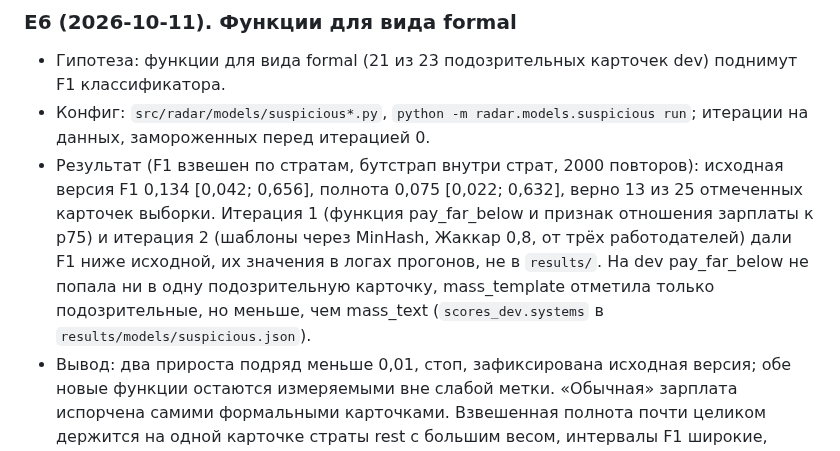
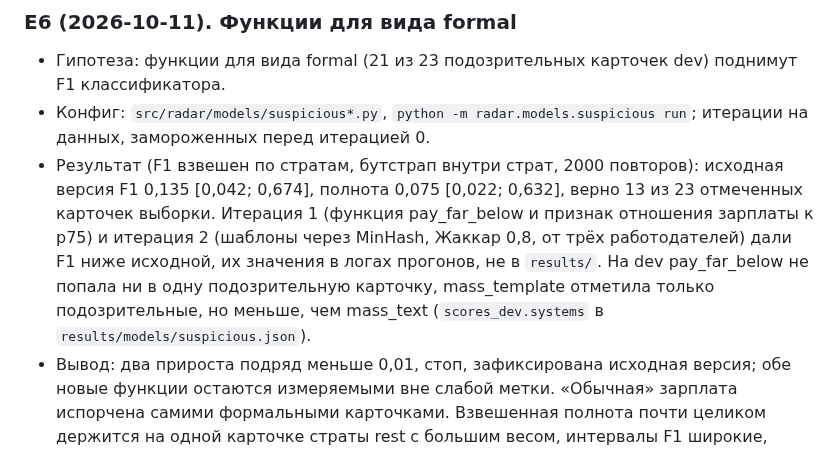
Before and after one commit to alekseevpavel04/ru-it-jobs-radar, a Markdown page: docs/EXPERIMENTS.md, the part around the change. Drawn GitHub-style.

```diff
--- a/docs/EXPERIMENTS.md
+++ b/docs/EXPERIMENTS.md
@@ -140,7 +140,7 @@ tg_test <!--n:gold/build.json:metrics.tg_test_records.value:,d|ru-->130<!--/n-->
 
 - Гипотеза: функции для вида formal (<!--n:models/suspicious.json:scores_dev.categories.formal:,d|ru-->21<!--/n--> из <!--n:models/suspicious.json:scores_dev.suspicious:,d|ru-->23<!--/n--> подозрительных карточек dev) поднимут F1 классификатора.
 - Конфиг: `src/radar/models/suspicious*.py`, `python -m radar.models.suspicious run`; итерации на данных, замороженных перед итерацией 0.
-- Результат (F1 взвешен по стратам, бутстрап внутри страт, 2000 повторов): исходная версия F1 <!--n:models/suspicious.json:scores_dev.systems.classifier.f1.value:.3f|ru-->0,134<!--/n--> [<!--n:models/suspicious.json:scores_dev.systems.classifier.f1.ci_low:.3f|ru-->0,042<!--/n-->; <!--n:models/suspicious.json:scores_dev.systems.classifier.f1.ci_high:.3f|ru-->0,656<!--/n-->], полнота <!--n:models/suspicious.json:scores_dev.systems.classifier.recall.value:.3f|ru-->0,075<!--/n--> [<!--n:models/suspicious.json:scores_dev.systems.classifier.recall.ci_low:.3f|ru-->0,022<!--/n-->; <!--n:models/suspicious.json:scores_dev.systems.classifier.recall.ci_high:.3f|ru-->0,632<!--/n-->], верно <!--n:models/suspicious.json:scores_dev.systems.classifier.sample_tp:,d|ru-->13<!--/n--> из <!--n:models/suspicious.json:scores_dev.systems.classifier.sample_flagged:,d|ru-->25<!--/n--> отмеченных карточек выборки. Итерация 1 (функция pay_far_below и признак отношения зарплаты к p75) и итерация 2 (шаблоны через MinHash, Жаккар 0,8, от трёх работодателей) дали F1 ниже исходной, их значения в логах прогонов, не в `results/`. На dev pay_far_below не попала ни в одну подозрительную карточку, mass_template отметила только подозрительные, но меньше, чем mass_text (`scores_dev.systems` в `results/models/suspicious.json`).
+- Результат (F1 взвешен по стратам, бутстрап внутри страт, 2000 повторов): исходная версия F1 <!--n:models/suspicious.json:scores_dev.systems.classifier.f1.value:.3f|ru-->0,135<!--/n--> [<!--n:models/suspicious.json:scores_dev.systems.classifier.f1.ci_low:.3f|ru-->0,042<!--/n-->; <!--n:models/suspicious.json:scores_dev.systems.classifier.f1.ci_high:.3f|ru-->0,674<!--/n-->], полнота <!--n:models/suspicious.json:scores_dev.systems.classifier.recall.value:.3f|ru-->0,075<!--/n--> [<!--n:models/suspicious.json:scores_dev.systems.classifier.recall.ci_low:.3f|ru-->0,022<!--/n-->; <!--n:models/suspicious.json:scores_dev.systems.classifier.recall.ci_high:.3f|ru-->0,632<!--/n-->], верно <!--n:models/suspicious.json:scores_dev.systems.classifier.sample_tp:,d|ru-->13<!--/n--> из <!--n:models/suspicious.json:scores_dev.systems.classifier.sample_flagged:,d|ru-->23<!--/n--> отмеченных карточек выборки. Итерация 1 (функция pay_far_below и признак отношения зарплаты к p75) и итерация 2 (шаблоны через MinHash, Жаккар 0,8, от трёх работодателей) дали F1 ниже исходной, их значения в логах прогонов, не в `results/`. На dev pay_far_below не попала ни в одну подозрительную карточку, mass_template отметила только подозрительные, но меньше, чем mass_text (`scores_dev.systems` в `results/models/suspicious.json`).
 - Вывод: два прироста подряд меньше 0,01, стоп, зафиксирована исходная версия; обе новые функции остаются измеряемыми вне слабой метки. «Обычная» зарплата испорчена самими формальными карточками. Взвешенная полнота почти целиком держится на одной карточке страты rest с большим весом, интервалы F1 широкие, разница 0,01 в пределах шума. Это отрицательный результат: на функциях слабой разметки детектор находит малую часть карточек, которые разметка считает подозрительными.
 
 ## Зарплата
```
Also changed, not shown: README.md (+1 -1 lines), docs/img/space_1280.png, docs/img/space_390.png, 10 other files.
